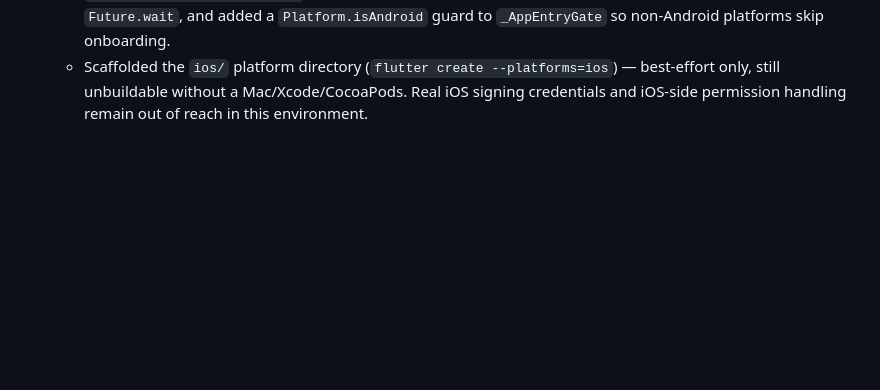
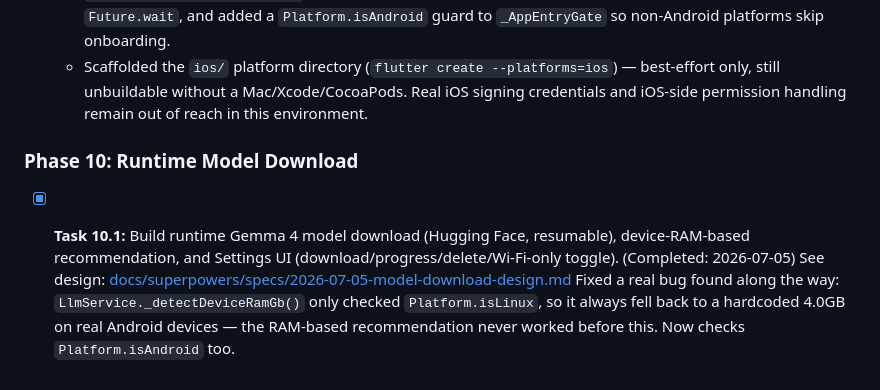
Before and after one commit to gr0-o-0t/learn-quran, a Markdown page: Tracker.md, the part around the change. Rendered like a GitHub page; blank space fills up the shorter version.

Commit message:
docs: mark runtime model download feature complete in Tracker

```diff
--- a/Tracker.md
+++ b/Tracker.md
@@ -112,3 +112,11 @@ This file is updated dynamically to reflect the completion status of all tasks.
       --platforms=ios`) — best-effort only, still unbuildable without a
       Mac/Xcode/CocoaPods. Real iOS signing credentials and iOS-side
       permission handling remain out of reach in this environment.
+
+### Phase 10: Runtime Model Download
+*   [x] **Task 10.1:** Build runtime Gemma 4 model download (Hugging Face, resumable), device-RAM-based recommendation, and Settings UI (download/progress/delete/Wi-Fi-only toggle). (Completed: 2026-07-05)
+    See design: [docs/superpowers/specs/2026-07-05-model-download-design.md](docs/superpowers/specs/2026-07-05-model-download-design.md)
+    Fixed a real bug found along the way: `LlmService._detectDeviceRamGb()`
+    only checked `Platform.isLinux`, so it always fell back to a hardcoded
+    4.0GB on real Android devices — the RAM-based recommendation never
+    worked before this. Now checks `Platform.isAndroid` too.
```
